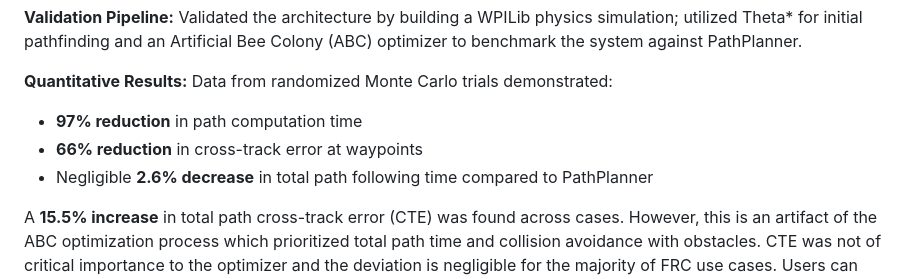
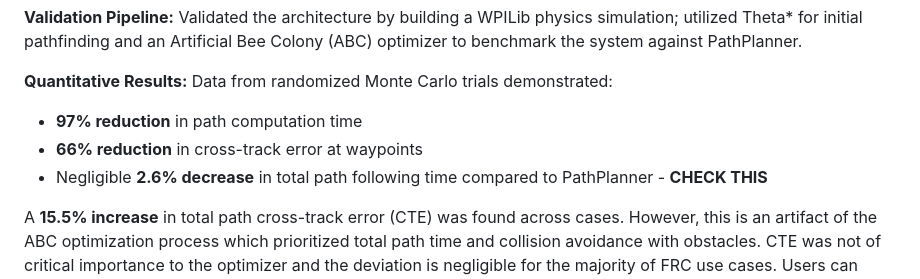
Before and after one commit to edanliahovetsky/BLine-Lib, a Markdown page: README.md, the part around the change. GitHub-like rendering.

Commit message:
Update README with verification note for path following time
Added a note to verify the decrease in total path following time.

```diff
--- a/README.md
+++ b/README.md
@@ -66,7 +66,7 @@ A whitepaper on the performance analysis of BLine can be found [here](<!-- TODO:
 **Quantitative Results:** Data from randomized Monte Carlo trials demonstrated:
 - **97% reduction** in path computation time
 - **66% reduction** in cross-track error at waypoints
-- Negligible **2.6% decrease** in total path following time compared to PathPlanner
+- Negligible **2.6% decrease** in total path following time compared to PathPlanner - **CHECK THIS**
 
 A **15.5% increase** in total path cross-track error (CTE) was found across cases. However, this is an artifact of the ABC optimization process which prioritized total path time and collision avoidance with obstacles. CTE was not of critical importance to the optimizer and the deviation is negligible for the majority of FRC use cases. Users can easily reduce cross-track error through tuning of the cross-track-error feedback loop and handoff radii.
 
```
